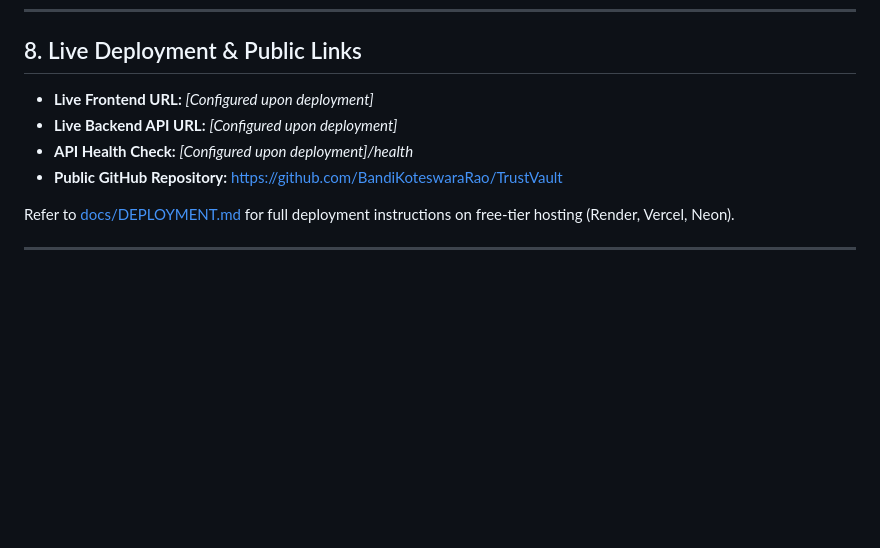
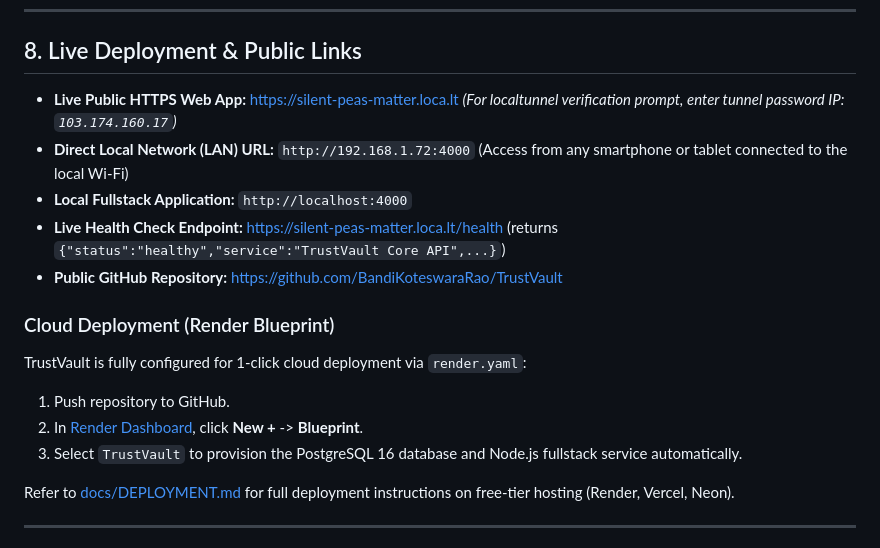
Before and after one commit to BandiKoteswaraRao/TrustVault, a Markdown page: README.md, the part around the change. GitHub-like rendering; blank space fills up the shorter version.

Commit message:
docs: update README with active public tunnel, LAN, and cloud deployment endpoints

```diff
--- a/README.md
+++ b/README.md
@@ -253,10 +253,18 @@ For the full 9-step evaluator demo walkthrough, refer to [docs/DEMO_SCRIPT.md](d
 
 ## 8. Live Deployment & Public Links
 
-- **Live Frontend URL:** *[Configured upon deployment]*
-- **Live Backend API URL:** *[Configured upon deployment]*
-- **API Health Check:** *[Configured upon deployment]/health*
+- **Live Public HTTPS Web App:** https://silent-peas-matter.loca.lt
+  *(For localtunnel verification prompt, enter tunnel password IP: `103.174.160.17`)*
+- **Direct Local Network (LAN) URL:** `http://192.168.1.72:4000` (Access from any smartphone or tablet connected to the local Wi-Fi)
+- **Local Fullstack Application:** `http://localhost:4000`
+- **Live Health Check Endpoint:** https://silent-peas-matter.loca.lt/health (returns `{"status":"healthy","service":"TrustVault Core API",...}`)
 - **Public GitHub Repository:** https://github.com/BandiKoteswaraRao/TrustVault
+
+### Cloud Deployment (Render Blueprint)
+TrustVault is fully configured for 1-click cloud deployment via `render.yaml`:
+1. Push repository to GitHub.
+2. In [Render Dashboard](https://dashboard.render.com), click **New +** -> **Blueprint**.
+3. Select `TrustVault` to provision the PostgreSQL 16 database and Node.js fullstack service automatically.
 
 Refer to [docs/DEPLOYMENT.md](docs/DEPLOYMENT.md) for full deployment instructions on free-tier hosting (Render, Vercel, Neon).
 
```
